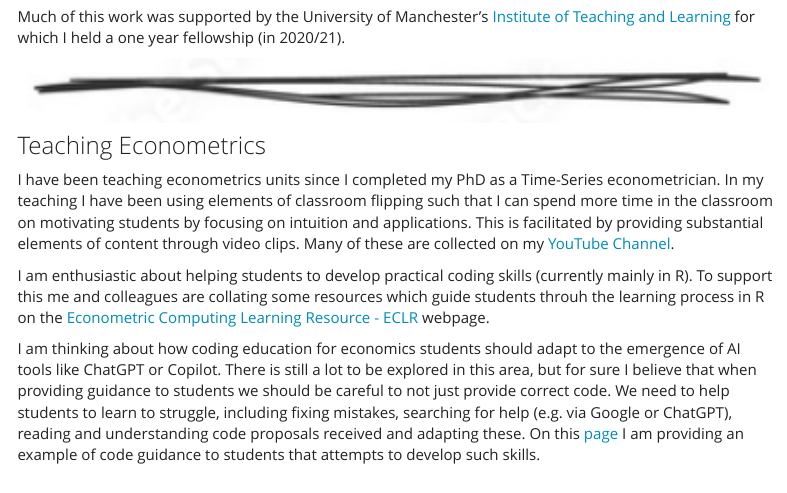
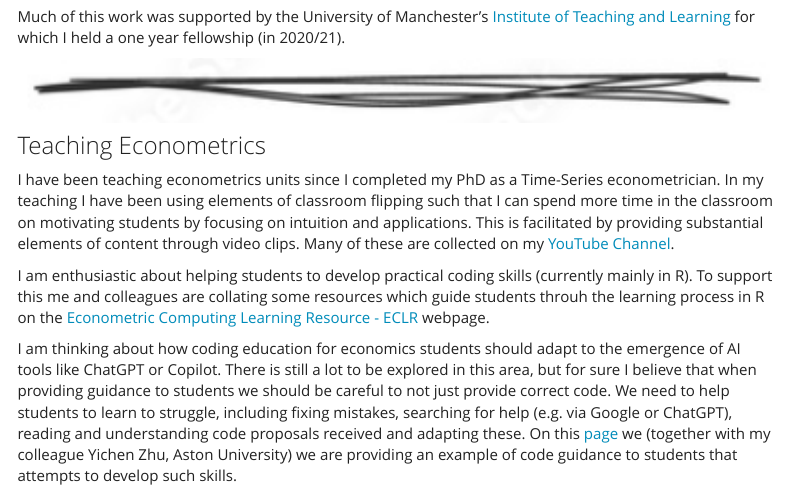
Before and after one commit to datasquad/ralffbecker, an R Markdown document (Teaching_General.Rmd): the page in a window 1100 px wide, from 2790 px down. Rendered offline with R 4.5, knitr and Pandoc, with nearby package versions; menus at the side of the page are left out.

Commit message:
Added Yichen to text

```diff
--- a/Teaching_General.Rmd
+++ b/Teaching_General.Rmd
@@ -103,4 +103,4 @@ I have been teaching econometrics units since I completed my PhD as a Time-Serie
 
 I am enthusiastic about helping students to develop practical coding skills (currently mainly in R). To support this me and colleagues are collating some resources which guide students throuh the learning process in R on the [Econometric Computing Learning Resource - ECLR](https://datasquad.github.io/ECLR/) webpage.
 
-I am thinking about how coding education for economics students should adapt to the emergence of AI tools like ChatGPT or Copilot. There is still a lot to be explored in this area, but for sure I believe that when providing guidance to students we should be careful to not just provide correct code. We need to help students to learn to struggle, including fixing mistakes, searching for help (e.g. via Google or ChatGPT), reading and understanding code proposals received and adapting these. On this [page](https://datasquad.github.io/DEE2025_coding/) I am providing an example of code guidance to students that attempts to develop such skills.
+I am thinking about how coding education for economics students should adapt to the emergence of AI tools like ChatGPT or Copilot. There is still a lot to be explored in this area, but for sure I believe that when providing guidance to students we should be careful to not just provide correct code. We need to help students to learn to struggle, including fixing mistakes, searching for help (e.g. via Google or ChatGPT), reading and understanding code proposals received and adapting these. On this [page](https://datasquad.github.io/DEE2025_coding/) we (together with my colleague Yichen Zhu, Aston University) we are providing an example of code guidance to students that attempts to develop such skills.
```
